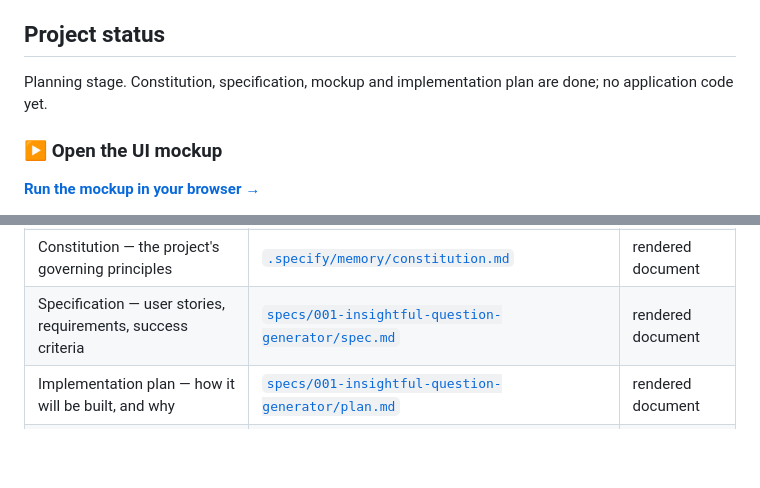
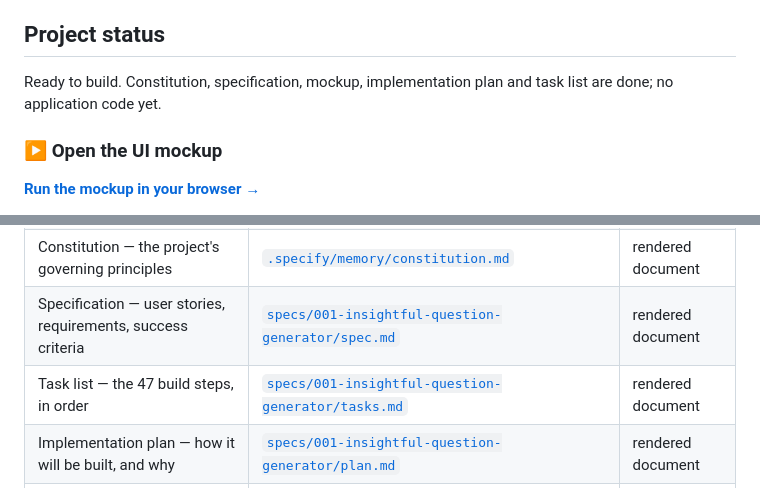
Before and after one commit to Matt-Baxter/Thats-a-Great-Question, a Markdown page: README.md, 2 parts joined by grey strips. GitHub-like rendering; blank space fills up the shorter version.

```diff
--- a/README.md
+++ b/README.md
@@ -36,7 +36,7 @@ browser, for the length of the session — a page refresh starts you over.
 
 ## Project status
 
-Planning stage. Constitution, specification, mockup and implementation plan are done; no application code yet.
+Ready to build. Constitution, specification, mockup, implementation plan and task list are done; no application code yet.
 
 ### ▶ Open the UI mockup
 
@@ -65,6 +65,7 @@ standing in for a real request.
 | UI mockup — read the source | [`mockups/inquiry-flow.html`](mockups/inquiry-flow.html) | HTML source on GitHub |
 | Constitution — the project's governing principles | [`.specify/memory/constitution.md`](.specify/memory/constitution.md) | rendered document |
 | Specification — user stories, requirements, success criteria | [`specs/001-insightful-question-generator/spec.md`](specs/001-insightful-question-generator/spec.md) | rendered document |
+| Task list — the 47 build steps, in order |  [`specs/001-insightful-question-generator/tasks.md`](specs/001-insightful-question-generator/tasks.md) | rendered document |
 | Implementation plan — how it will be built, and why | [`specs/001-insightful-question-generator/plan.md`](specs/001-insightful-question-generator/plan.md) | rendered document |
 | Specification quality checklist | [`specs/001-insightful-question-generator/checklists/requirements.md`](specs/001-insightful-question-generator/checklists/requirements.md) | rendered document |
 | Review history — every question asked of the spec, and every defect found | [`specs/001-insightful-question-generator/checklists/reviews.md`](specs/001-insightful-question-generator/checklists/reviews.md) | rendered document |
```
Also changed, not shown: specs/001-insightful-question-generator/quickstart.md (+1 -1 lines), specs/001-insightful-question-generator/tasks.md (added, +182 -0 lines).
